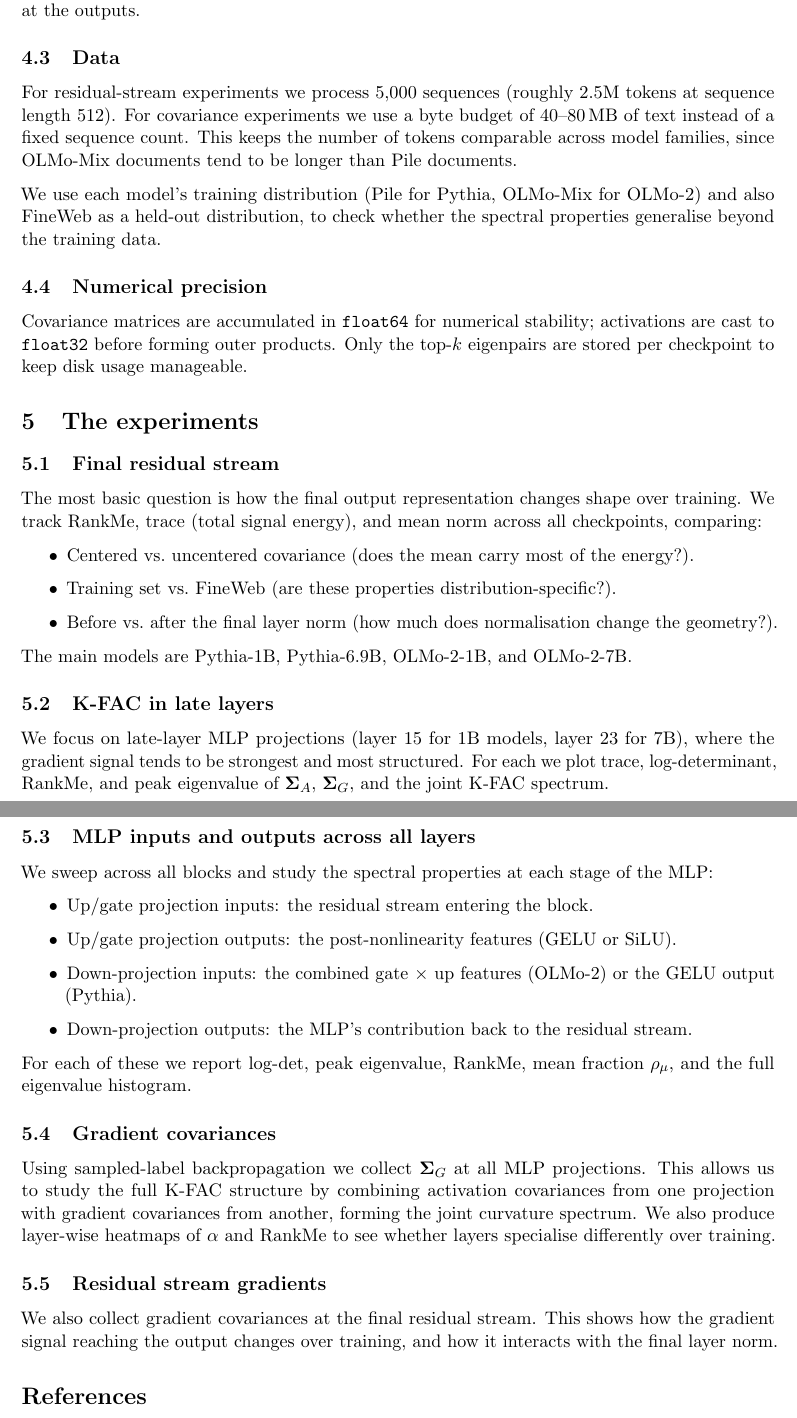
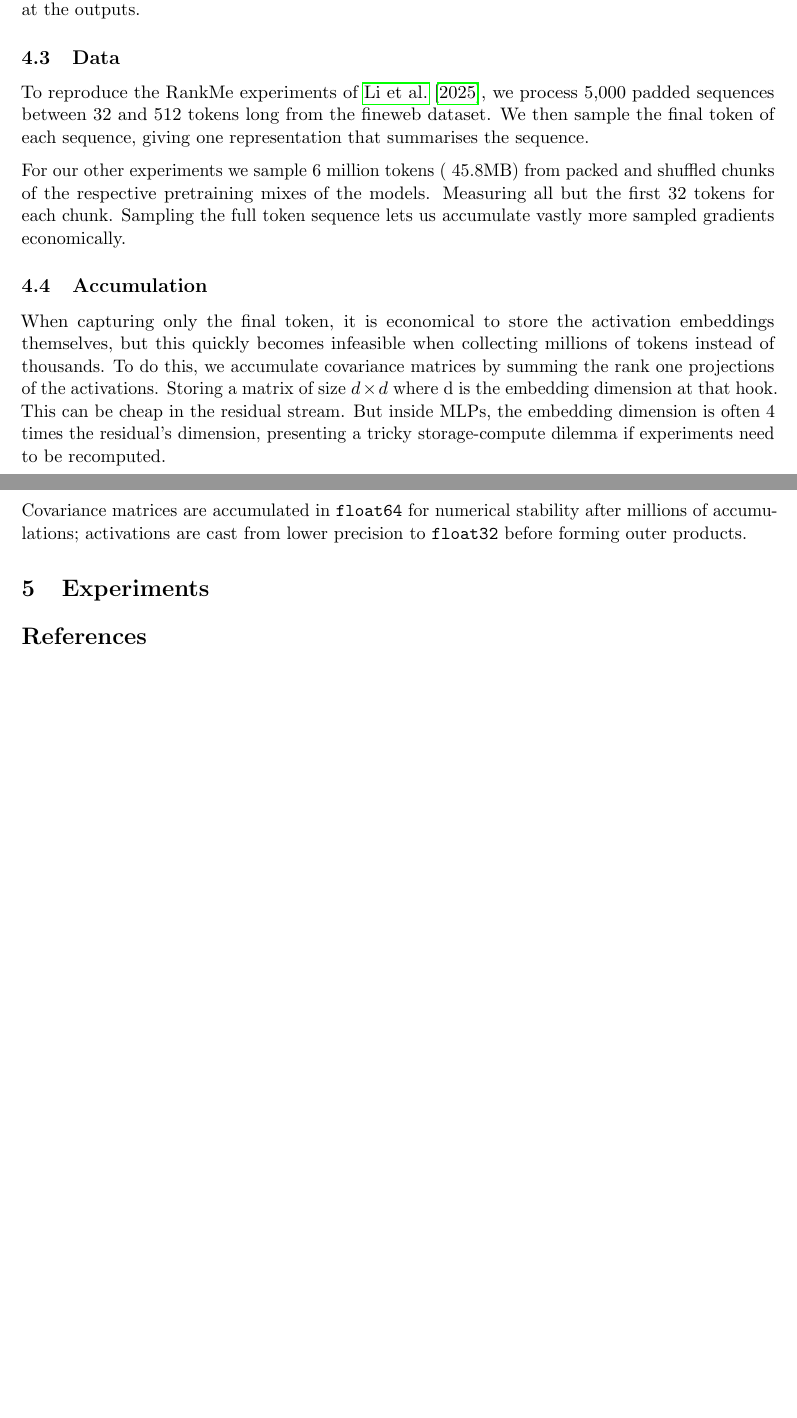
Before and after one commit to fragmential/fragmential.github.io, a LaTeX document (main.tex): two parts of pages 4 and 5 of 5, joined at a grey line, cut so that both start at the same text, the shorter picture padded with empty space. Compiled offline with pdfLaTeX.

Commit message:
revise text

```diff
--- a/main.tex
+++ b/main.tex
@@ -208,60 +218,59 @@ We collect activation covariances at the input and output of each projection, an
 
 \subsection{Data}
 
-For residual-stream experiments we process 5,000 sequences (roughly 2.5M tokens at sequence length 512).
-For covariance experiments we use a byte budget of 40--80\,MB of text instead of a fixed sequence count.
-This keeps the number of tokens comparable across model families, since OLMo-Mix documents tend to be longer than Pile documents.
+To reproduce the RankMe experiments of \citet{li2025tracing}, we process 5,000 padded sequences between 32 and 512 tokens long from the fineweb dataset. We then sample the final token of each sequence, giving one representation that summarises the sequence.
 
-We use each model's training distribution (Pile for Pythia, OLMo-Mix for OLMo-2) and also FineWeb as a held-out distribution, to check whether the spectral properties generalise beyond the training data.
+For our other experiments we sample 6 million tokens (~45.8MB) from packed and shuffled chunks of the respective pretraining mixes of the models. Measuring all but the first 32 tokens for each chunk. Sampling the full token sequence lets us accumulate vastly more sampled gradients economically.
 
-\subsection{Numerical precision}
+\subsection{Accumulation}
 
-Covariance matrices are accumulated in \texttt{float64} for numerical stability; activations are cast to \texttt{float32} before forming outer products.
-Only the top-$k$ eigenpairs are stored per checkpoint to keep disk usage manageable.
+When capturing only the final token, it is economical to store the activation embeddings themselves, but this quickly becomes infeasible when collecting millions of tokens instead of thousands. To do this, we accumulate covariance matrices by summing the rank one projections of the activations. Storing a matrix of size $d \times d$ where d is the embedding dimension at that hook. This can be cheap in the residual stream. But inside MLPs, the embedding dimension is often 4 times the residual's dimension, presenting a tricky storage-compute dilemma if experiments need to be recomputed.
+
+Covariance matrices are accumulated in \texttt{float64} for numerical stability after millions of accumulations; activations are cast from lower precision to \texttt{float32} before forming outer products.
 
 % =========================================================
-\section{The experiments}
+\section{Experiments}
 % =========================================================
 
-\subsection{Final residual stream}
+% \subsection{Final residual stream}
 
-The most basic question is how the final output representation changes shape over training.
-We track RankMe, trace (total signal energy), and mean norm across all checkpoints, comparing:
-\begin{itemize}
-  \item Centered vs.\ uncentered covariance (does the mean carry most of the energy?).
-  \item Training set vs.\ FineWeb (are these properties distribution-specific?).
-  \item Before vs.\ after the final layer norm (how much does normalisation change the geometry?).
-\end{itemize}
+% The most basic question is how the final output representation changes shape over training.
+% We track RankMe, trace (total signal energy), and mean norm across all checkpoints, comparing:
+% \begin{itemize}
+%   \item Centered vs.\ uncentered covariance (does the mean carry most of the energy?).
+%   \item Training set vs.\ FineWeb (are these properties distribution-specific?).
+%   \item Before vs.\ after the final layer norm (how much does normalisation change the geometry?).
+% \end{itemize}
 
-The main models are Pythia-1B, Pythia-6.9B, OLMo-2-1B, and OLMo-2-7B.
+% The main models are Pythia-1B, Pythia-6.9B, OLMo-2-1B, and OLMo-2-7B.
 
-\subsection{K-FAC in late layers}
+% \subsection{K-FAC}
 
-We focus on late-layer MLP projections (layer 15 for 1B models, layer 23 for 7B), where the gradient signal tends to be strongest and most structured.
-For each we plot trace, log-determinant, RankMe, and peak eigenvalue of $\bm{\Sigma}_A$, $\bm{\Sigma}_G$, and the joint K-FAC spectrum.
+% We focus on late-layer MLP projections (layer 15 for 1B models, layer 23 for 7B), where the gradient signal tends to be strongest and most structured.
+% For each we plot trace, log-determinant, RankMe, and peak eigenvalue of $\bm{\Sigma}_A$, $\bm{\Sigma}_G$, and the joint K-FAC spectrum.
 
-\subsection{MLP inputs and outputs across all layers}
+% \subsection{Behaviour of MLP layers}
 
-We sweep across all blocks and study the spectral properties at each stage of the MLP:
-\begin{itemize}
-  \item Up/gate projection inputs: the residual stream entering the block.
-  \item Up/gate projection outputs: the post-nonlinearity features (GELU or SiLU).
-  \item Down-projection inputs: the combined gate $\times$ up features (OLMo-2) or the GELU output (Pythia).
-  \item Down-projection outputs: the MLP's contribution back to the residual stream.
-\end{itemize}
+% We sweep across all blocks and study the spectral properties at each stage of the MLP:
+% \begin{itemize}
+%   \item Up/gate projection inputs: the residual stream entering the block.
+%   \item Up/gate projection outputs: the post-nonlinearity features (GELU or SiLU).
+%   \item Down-projection inputs: the combined gate $\times$ up features (OLMo-2) or the GELU output (Pythia).
+%   \item Down-projection outputs: the MLP's contribution back to the residual stream.
+% \end{itemize}
 
-For each of these we report log-det, peak eigenvalue, RankMe, mean fraction $\rho_\mu$, and the full eigenvalue histogram.
+% For each of these we report log-det, peak eigenvalue, RankMe, mean fraction $\rho_\mu$, and the full eigenvalue histogram.
 
-\subsection{Gradient covariances}
+% \subsection{Gradient covariances}
 
-Using sampled-label backpropagation we collect $\bm{\Sigma}_G$ at all MLP projections.
-This allows us to study the full K-FAC structure by combining activation covariances from one projection with gradient covariances from another, forming the joint curvature spectrum.
-We also produce layer-wise heatmaps of $\alpha$ and RankMe to see whether layers specialise differently over training.
+% Using sampled-label backpropagation we collect $\bm{\Sigma}_G$ at all MLP projections.
+% This allows us to study the full K-FAC structure by combining activation covariances from one projection with gradient covariances from another, forming the joint curvature spectrum.
+% We also produce layer-wise heatmaps of $\alpha$ and RankMe to see whether layers specialise differently over training.
 
-\subsection{Residual stream gradients}
+% \subsection{Residual stream gradients}
 
-We also collect gradient covariances at the final residual stream.
-This shows how the gradient signal reaching the output changes over training, and how it interacts with the final layer norm.
+% We also collect gradient covariances at the final residual stream.
+% This shows how the gradient signal reaching the output changes over training, and how it interacts with the final layer norm.
 
 % =========================================================
 \bibliographystyle{plainnat}
```
Also changed, not shown: main.tex (66 more changed lines).
